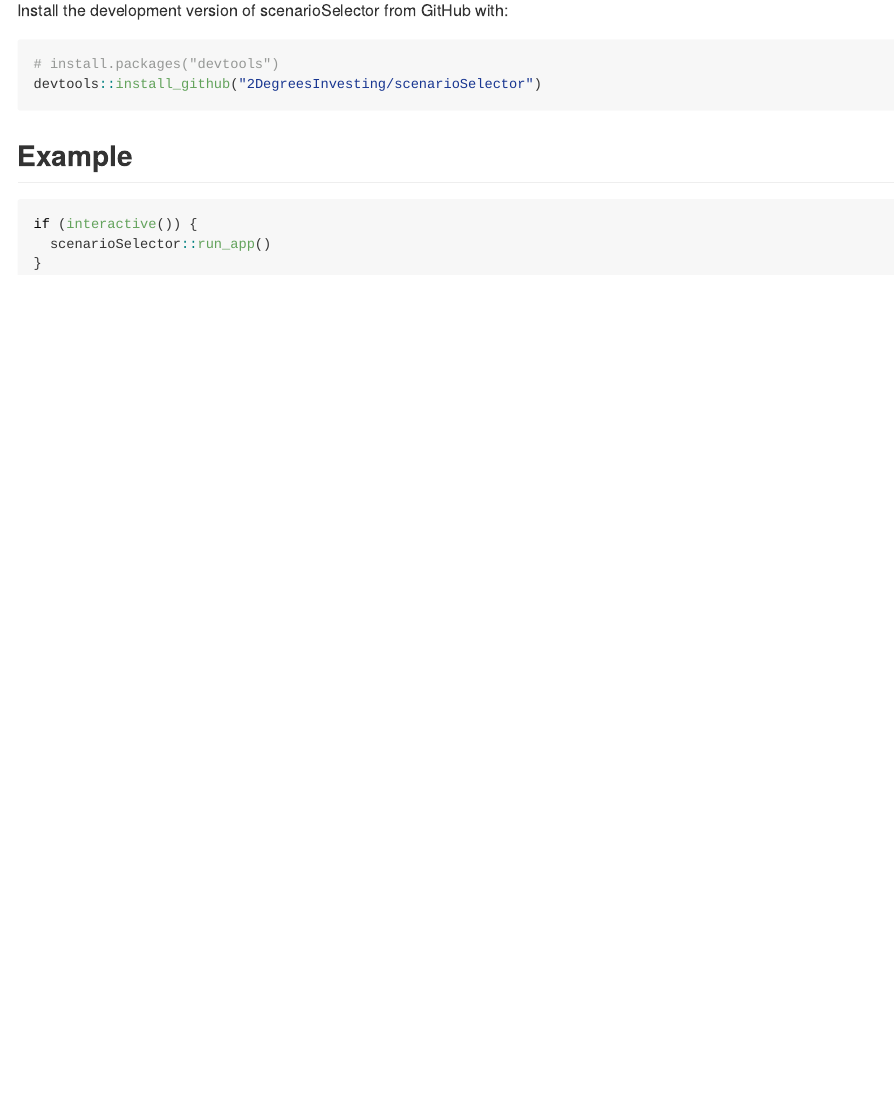
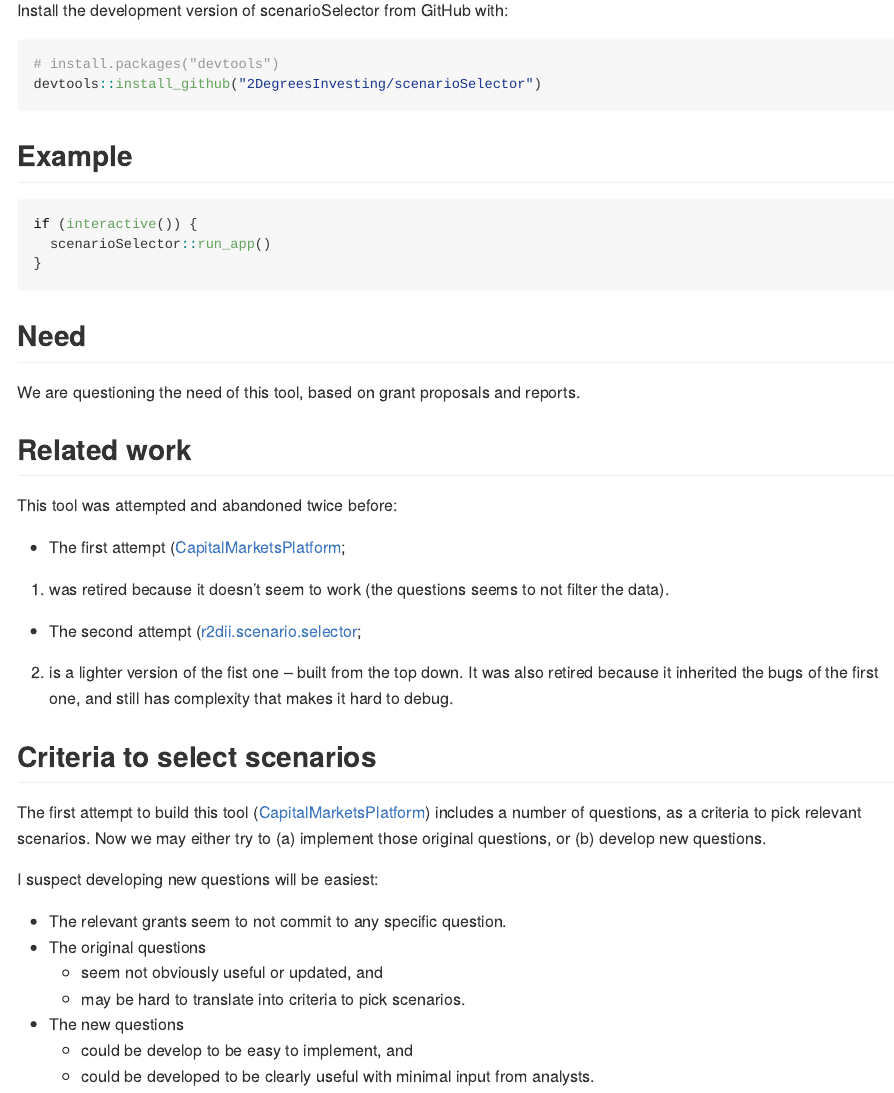
Before and after one commit to RMI-PACTA/scenarioSelector, an R Markdown document (README.Rmd): the page in a window 1100 px wide, from 220 px down. The pictures show the output file README.md that the author committed with the source, drawn offline in the style of GitHub; badge pictures from the web are left out.

Commit message:
Update readme to inlcude key background

````diff
--- a/README.Rmd
+++ b/README.Rmd
@@ -40,3 +40,40 @@
   scenarioSelector::run_app()
 }
 ```
+
+## Need
+
+We are questioning the need of this tool, based on grant proposals and reports.
+
+## Related work
+
+This tool was attempted and abandoned twice before:
+
+* The first attempt
+([CapitalMarketsPlatform](https://github.com/2DegreesInvesting/CapitalMarketsPlatform);
+@pranavpandya84) was retired because it doesn't seem to work (the questions
+seems to not filter the data).
+
+* The second attempt
+([r2dii.scenario.selector](https://github.com/2DegreesInvesting/r2dii.scenario.selector);
+@jdhoffa) is a lighter version of the fist one -- built from the top down. It
+was also retired because it inherited the bugs of the first one, and still has
+complexity that makes it hard to debug.
+
+## Criteria to select scenarios
+
+The first attempt to build this tool
+([CapitalMarketsPlatform](https://github.com/2DegreesInvesting/CapitalMarketsPlatform))
+includes a number of questions, as a criteria to pick relevant scenarios. Now we
+may either try to (a) implement those original questions, or (b) develop new
+questions.
+
+I suspect developing new questions will be easiest:
+
+* The relevant grants seem to not commit to any specific question.
+* The original questions
+    * seem not obviously useful or updated, and
+    * may be hard to translate into criteria to pick scenarios.
+* The new questions
+    * could be develop to be easy to implement, and
+    * could be developed to be clearly useful with minimal input from analysts.
````
Also changed, not shown: README.md.
